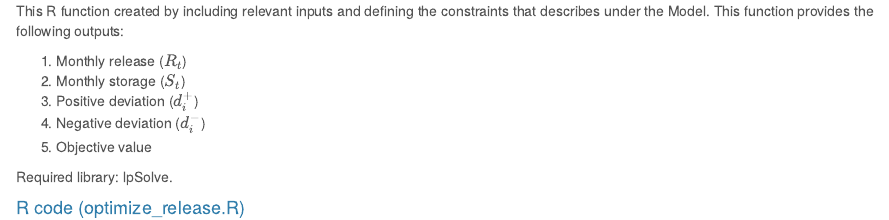
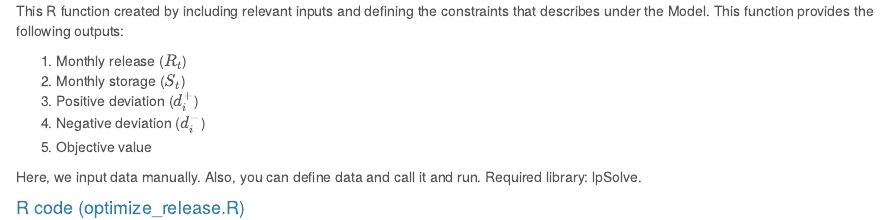
Before and after one commit to Vijini95/OptGoal, an R Markdown document (vignettes/OptGoal.Rmd): the page in a window 1100 px wide, from 1860 px down. Rendered offline with R 4.5, knitr and Pandoc, with nearby package versions.

Commit message:
Add statement

````diff
--- a/vignettes/OptGoal.Rmd
+++ b/vignettes/OptGoal.Rmd
@@ -92,7 +92,7 @@ This R function created by including relevant inputs and defining the constraint
 4. Negative deviation ($d_i^-$)
 5. Objective value
 
-Required library: lpSolve.
+Here, we input data manually. Also, you can define data and call it and run. Required library: lpSolve.
 
 #### R code (optimize_release.R)
 ```{r}
````
